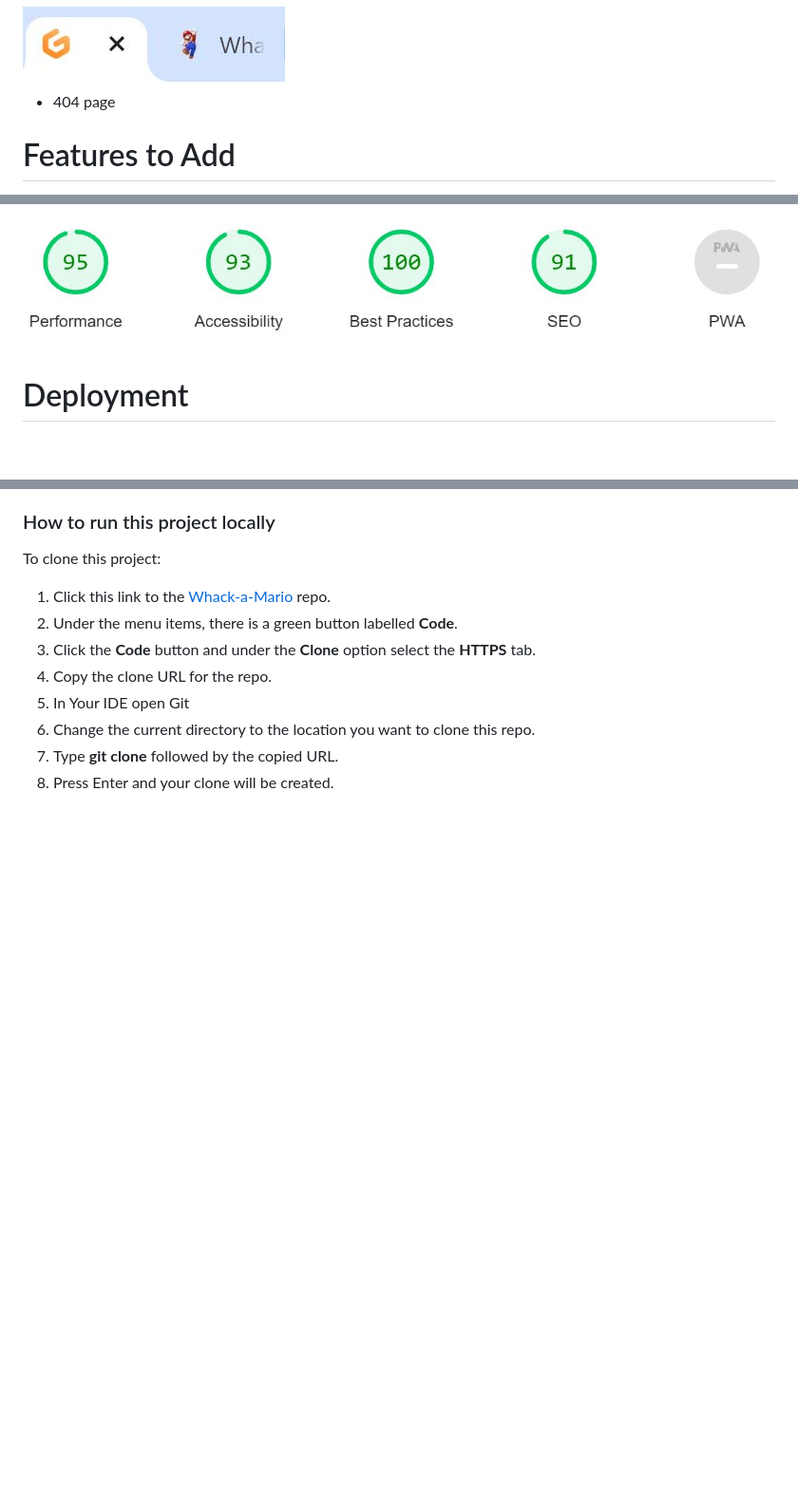
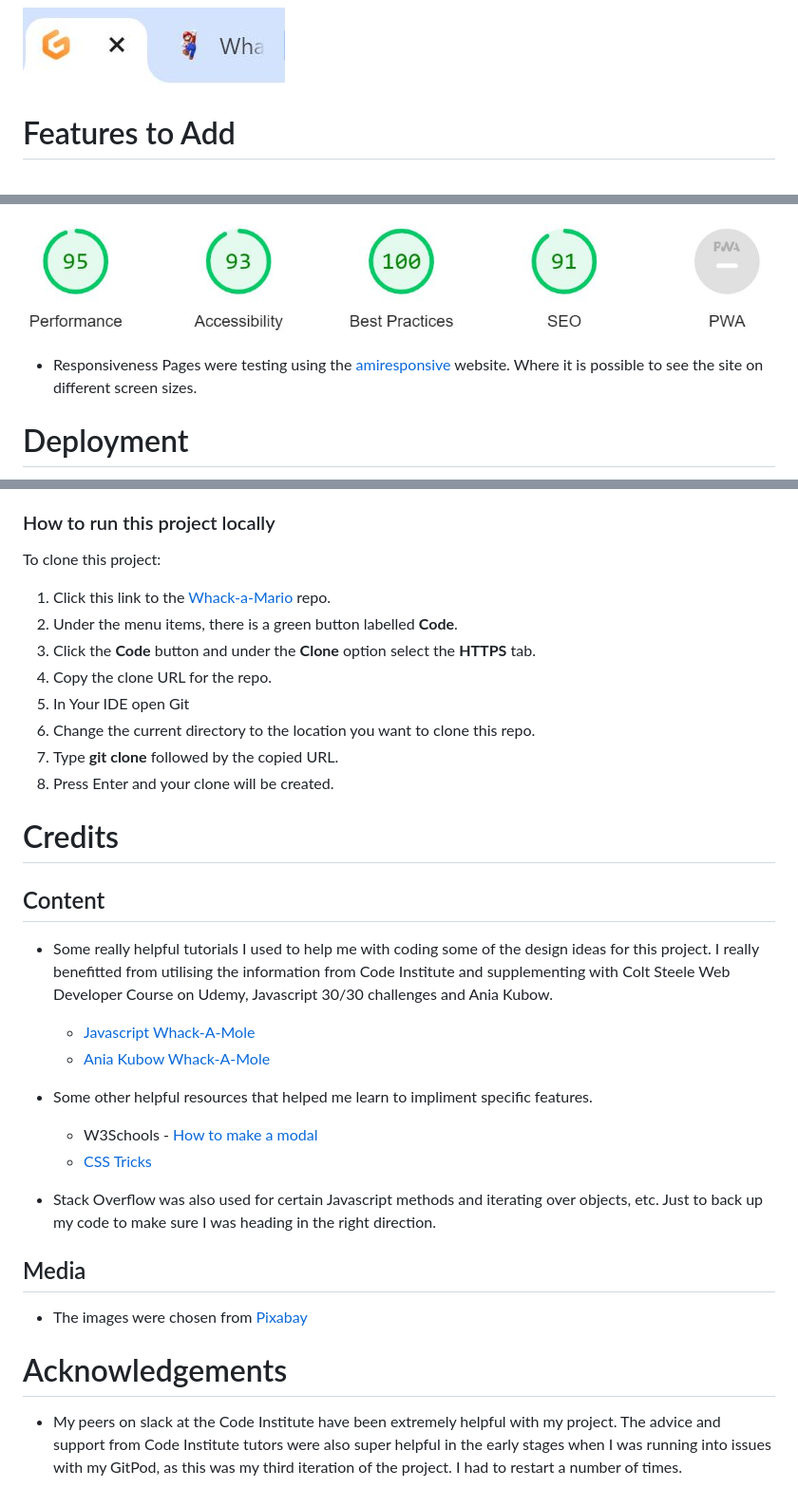
Before and after one commit to jaxsonkieran/whack-the-mario, a Markdown page: README.md, 3 parts joined by grey strips. Shown at 95% size. GitHub-like rendering; blank space fills up the shorter version.

```diff
--- a/README.md
+++ b/README.md
@@ -122,9 +146,6 @@ This project was built using HTML, CSS and Javascript.
     * A favicon consistent with the theme of whack-a-mario was chosen to be associated with this website for extra visual support for the user.
 <img src="documentation/readme-images/favicon-capture.JPG">
 
-* 404 page
-
-
 # Features to Add
 * I would really like to add levels to this game, increase the difficulty and make it more difficult for the user as they progress.
 * It would also be cool to add a changing game container if the user passed a certain level, like if they hit over 20 marios, the game would change and they would need to hit moles, or pokemons, something to keep the user more engaged!
@@ -162,6 +183,8 @@ It returned no errors as shown below.
 * Lighthouse was used to check the site performance, accessibility, best practice and SEO.
 <img src="documentation/readme-images/lighthouse-checker.JPG">
 
+* Responsiveness
+Pages were testing using the [amiresponsive](https://ui.dev/amiresponsive?url=https://jaxsonkieran.github.io/whack-the-mario/) website. Where it is possible to see the site on different screen sizes.
 
 # Deployment
 This project was developed using [Gidpod](https://gitpod.io/), and pushed to [GitHub](https://github.com/).
@@ -188,3 +211,21 @@ To clone this project:
 6. Change the current directory to the location you want to clone this repo.
 7. Type **git clone** followed by the copied URL.
 8. Press Enter and your clone will be created.
+
+# Credits
+## Content
+* Some really helpful tutorials I used to help me with coding some of the design ideas for this project. I really benefitted from utilising the information from Code Institute and supplementing with Colt Steele Web Developer Course on Udemy, Javascript 30/30 challenges and Ania Kubow.
+    * [Javascript Whack-A-Mole](https://www.youtube.com/watch?v=toNFfAaWghU&feature=youtu.be)
+    * [Ania Kubow Whack-A-Mole](https://www.youtube.com/watch?v=rJU3tHLgb_c&feature=youtu.be)
+
+* Some other helpful resources that helped me learn to impliment specific features.
+    * W3Schools - [How to make a modal](https://www.w3schools.com/howto/howto_css_modals.asp)
+    * [CSS Tricks](https://css-tricks.com/)
+
+* Stack Overflow was also used for certain Javascript methods and iterating over objects, etc. Just to back up my code to make sure I was heading in the right direction.
+
+## Media
+* The images were chosen from [Pixabay](www.pixabay.com)
+
+# Acknowledgements
+* My peers on slack at the Code Institute have been extremely helpful with my project. The advice and support from Code Institute tutors were also super helpful in the early stages when I was running into issues with my GitPod, as this was my third iteration of the project. I had to restart a number of times.
```
Also changed, not shown: other parts of README.md (+33 -9 lines).
